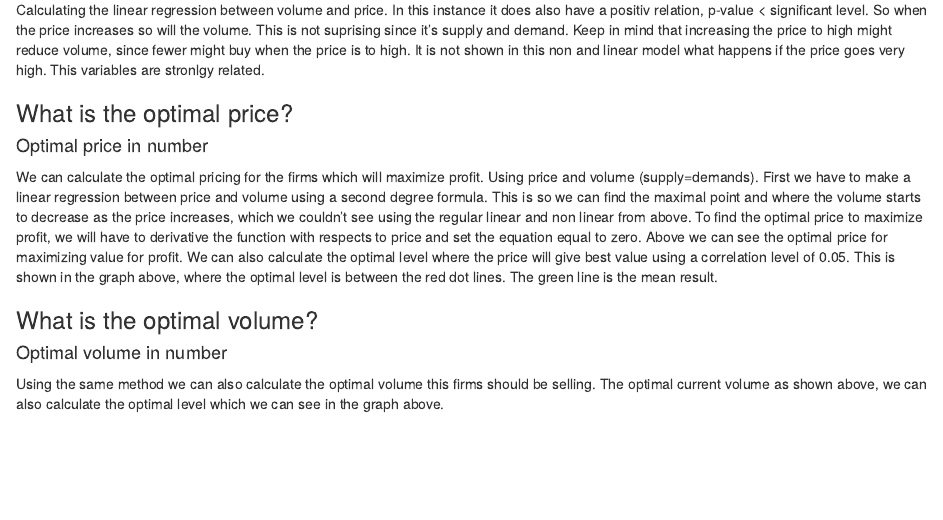
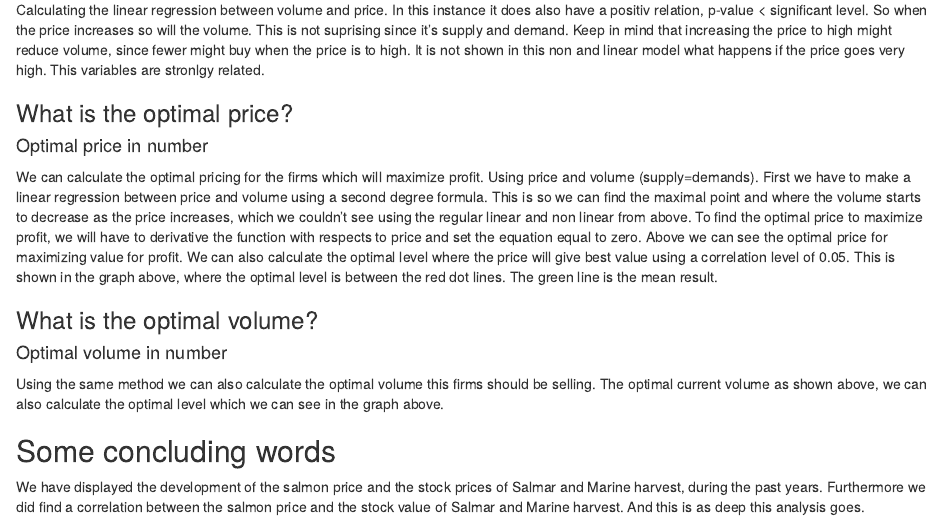
Before and after one commit to Brovoldinho/Antonsen_Brovold_project, an R Markdown document (Analysis_of_salmon_price_and_stock.Rmd): the page in a window 1100 px wide, from 1230 px down. Rendered offline with R 4.5, knitr and Pandoc, with nearby package versions; the code chunks are not run, so their results and figures are left out.

Commit message:
Last showdown

```diff
--- a/Analysis_of_salmon_price_and_stock.Rmd
+++ b/Analysis_of_salmon_price_and_stock.Rmd
@@ -296,3 +296,6 @@ ladd(panel.abline(v=meanVolumPris, col="green", lwd=3, lty=1, alpha=.6))
 
 
 Using the same method we can also calculate the optimal volume this firms should be selling. The optimal current volume as shown above, we can also calculate the optimal level which we can see in the graph above.
+
+## Some concluding words
+We have displayed the development of the salmon price and the stock prices of Salmar and Marine harvest, during the past years. Furthermore we did find a correlation between the salmon price and the stock value of Salmar and Marine harvest. And this is as deep this analysis goes.
```
Also changed, not shown: Analysis_of_salmon_price_and_stock.html.
